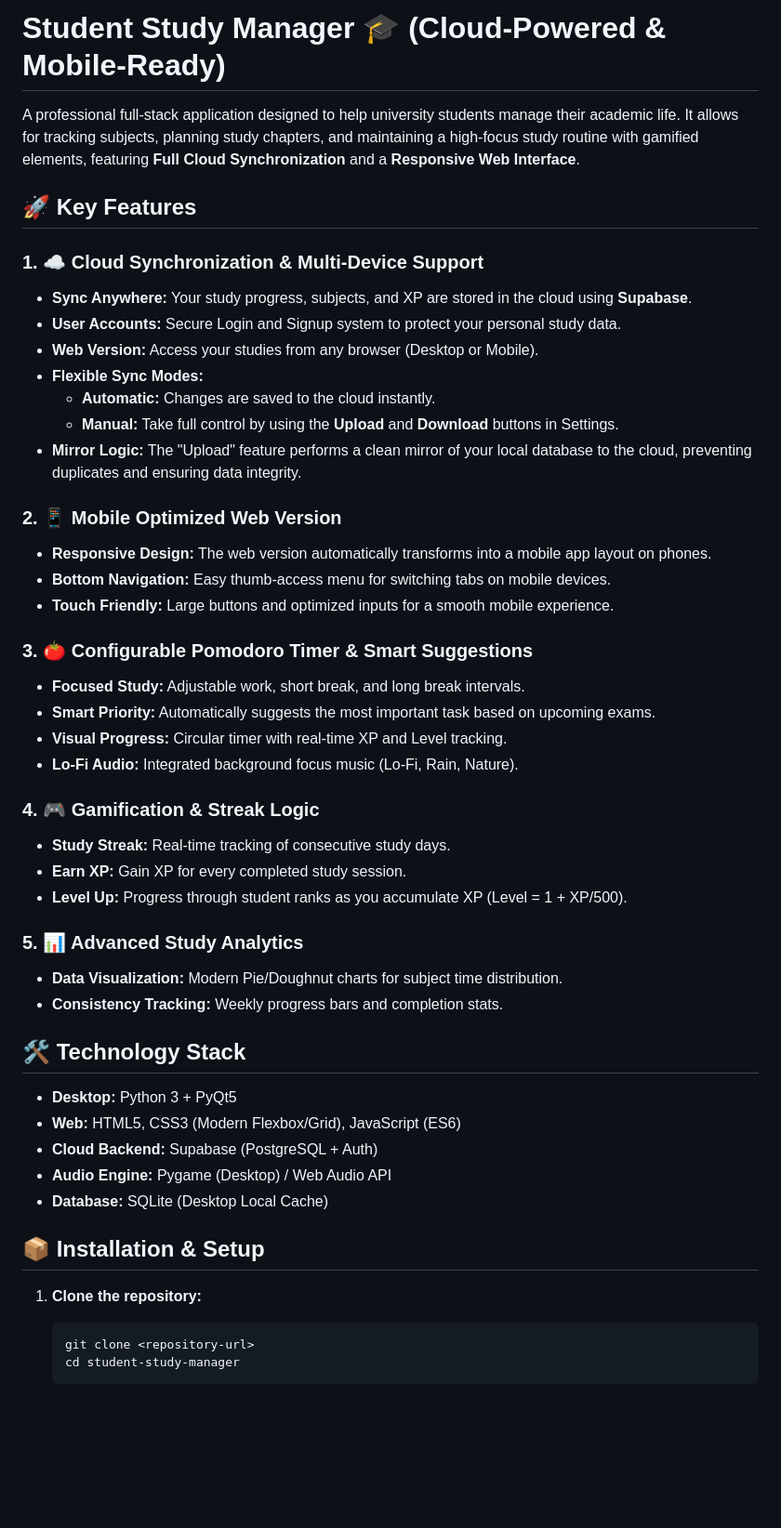
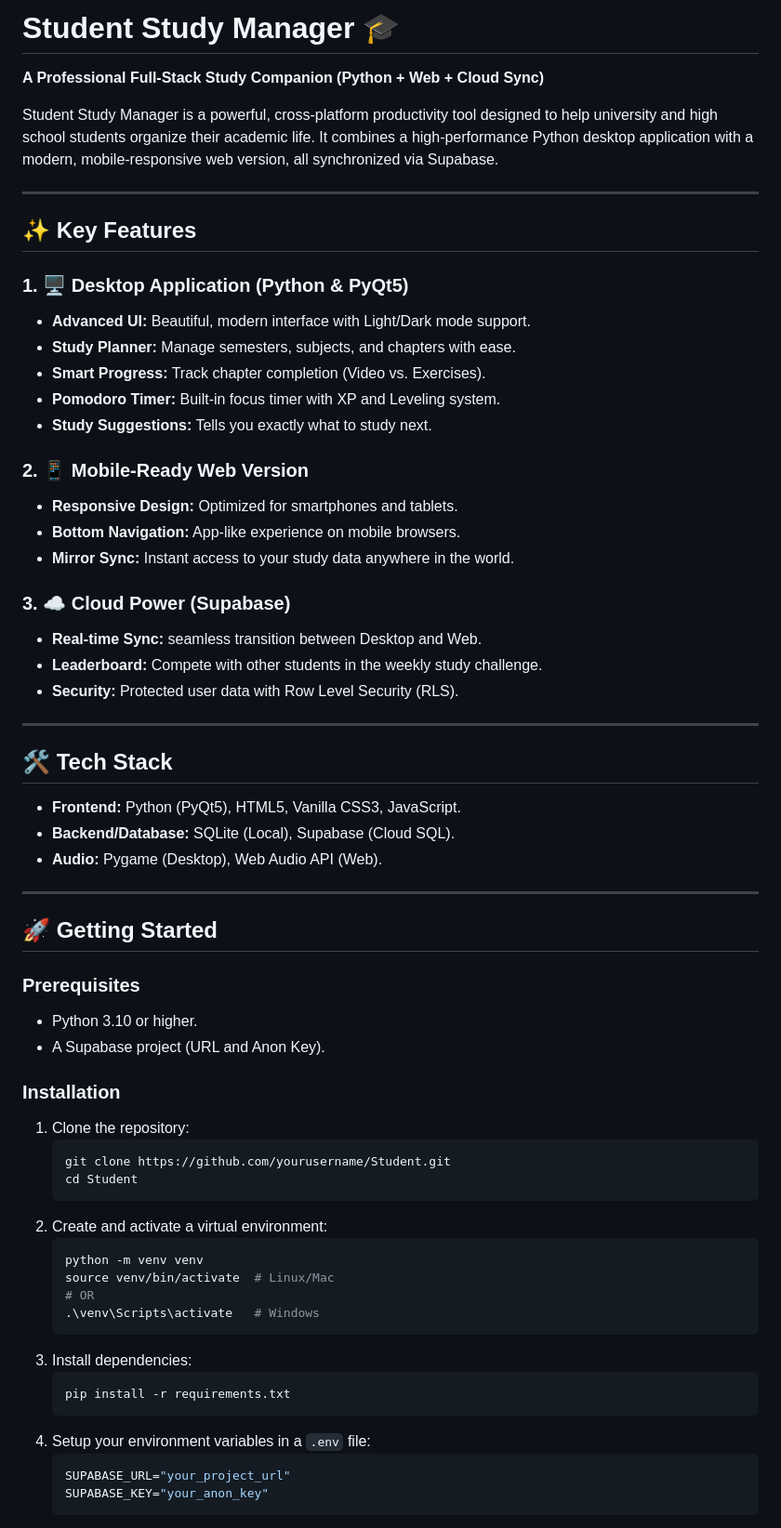
Before and after one commit to CH9-Abdo/Student, a Markdown page: README.md, the part around one of its changes. Shown at 93% size. Drawn GitHub-style; blank space fills up the shorter version.

Commit message:
docs: comprehensive update of README.md with features, installation, and build instructions

````diff
--- a/README.md
+++ b/README.md
@@ -1,50 +1,64 @@
-# Student Study Manager 🎓 (Cloud-Powered & Mobile-Ready)
+# Student Study Manager 🎓
+**A Professional Full-Stack Study Companion (Python + Web + Cloud Sync)**
 
-A professional full-stack application designed to help university students manage their academic life. It allows for tracking subjects, planning study chapters, and maintaining a high-focus study routine with gamified elements, featuring **Full Cloud Synchronization** and a **Responsive Web Interface**.
+Student Study Manager is a powerful, cross-platform productivity tool designed to help university and high school students organize their academic life. It combines a high-performance Python desktop application with a modern, mobile-responsive web version, all synchronized via Supabase.
 
-## 🚀 Key Features
+---
 
-### 1. ☁️ Cloud Synchronization & Multi-Device Support
-- **Sync Anywhere:** Your study progress, subjects, and XP are stored in the cloud using **Supabase**.
-- **User Accounts:** Secure Login and Signup system to protect your personal study data.
-- **Web Version:** Access your studies from any browser (Desktop or Mobile).
-- **Flexible Sync Modes:**
-    - **Automatic:** Changes are saved to the cloud instantly.
-    - **Manual:** Take full control by using the **Upload** and **Download** buttons in Settings.
-- **Mirror Logic:** The "Upload" feature performs a clean mirror of your local database to the cloud, preventing duplicates and ensuring data integrity.
+## ✨ Key Features
 
-### 2. 📱 Mobile Optimized Web Version
-- **Responsive Design:** The web version automatically transforms into a mobile app layout on phones.
-- **Bottom Navigation:** Easy thumb-access menu for switching tabs on mobile devices.
-- **Touch Friendly:** Large buttons and optimized inputs for a smooth mobile experience.
+### 1. 🖥️ Desktop Application (Python & PyQt5)
+- **Advanced UI:** Beautiful, modern interface with Light/Dark mode support.
+- **Study Planner:** Manage semesters, subjects, and chapters with ease.
+- **Smart Progress:** Track chapter completion (Video vs. Exercises).
+- **Pomodoro Timer:** Built-in focus timer with XP and Leveling system.
+- **Study Suggestions:** Tells you exactly what to study next.
 
-### 3. 🍅 Configurable Pomodoro Timer & Smart Suggestions
-- **Focused Study:** Adjustable work, short break, and long break intervals.
-- **Smart Priority:** Automatically suggests the most important task based on upcoming exams.
-- **Visual Progress:** Circular timer with real-time XP and Level tracking.
-- **Lo-Fi Audio:** Integrated background focus music (Lo-Fi, Rain, Nature).
+### 2. 📱 Mobile-Ready Web Version
+- **Responsive Design:** Optimized for smartphones and tablets.
+- **Bottom Navigation:** App-like experience on mobile browsers.
+- **Mirror Sync:** Instant access to your study data anywhere in the world.
 
-### 4. 🎮 Gamification & Streak Logic
-- **Study Streak:** Real-time tracking of consecutive study days.
-- **Earn XP:** Gain XP for every completed study session.
-- **Level Up:** Progress through student ranks as you accumulate XP (Level = 1 + XP/500).
+### 3. ☁️ Cloud Power (Supabase)
+- **Real-time Sync:** seamless transition between Desktop and Web.
+- **Leaderboard:** Compete with other students in the weekly study challenge.
+- **Security:** Protected user data with Row Level Security (RLS).
 
-### 5. 📊 Advanced Study Analytics
-- **Data Visualization:** Modern Pie/Doughnut charts for subject time distribution.
-- **Consistency Tracking:** Weekly progress bars and completion stats.
+---
 
-## 🛠️ Technology Stack
-- **Desktop:** Python 3 + PyQt5
-- **Web:** HTML5, CSS3 (Modern Flexbox/Grid), JavaScript (ES6)
-- **Cloud Backend:** Supabase (PostgreSQL + Auth)
-- **Audio Engine:** Pygame (Desktop) / Web Audio API
-- **Database:** SQLite (Desktop Local Cache)
+## 🛠️ Tech Stack
+- **Frontend:** Python (PyQt5), HTML5, Vanilla CSS3, JavaScript.
+- **Backend/Database:** SQLite (Local), Supabase (Cloud SQL).
+- **Audio:** Pygame (Desktop), Web Audio API (Web).
 
-## 📦 Installation & Setup
+---
 
-1. **Clone the repository:**
+## 🚀 Getting Started
+
+### Prerequisites
+- Python 3.10 or higher.
+- A Supabase project (URL and Anon Key).
+
+### Installation
+1. Clone the repository:
    ```bash
-   git clone <repository-url>
-   cd student-study-manager
+   git clone https://github.com/yourusername/Student.git
+   cd Student
+   ```
+2. Create and activate a virtual environment:
+   ```bash
+   python -m venv venv
+   source venv/bin/activate  # Linux/Mac
+   # OR
+   .\venv\Scripts\activate   # Windows
+   ```
+3. Install dependencies:
+   ```bash
+   pip install -r requirements.txt
+   ```
+4. Setup your environment variables in a `.env` file:
+   ```env
+   SUPABASE_URL="your_project_url"
+   SUPABASE_KEY="your_anon_key"
    ```
 
````
Also changed, not shown: other parts of README.md (+33 -41 lines).
